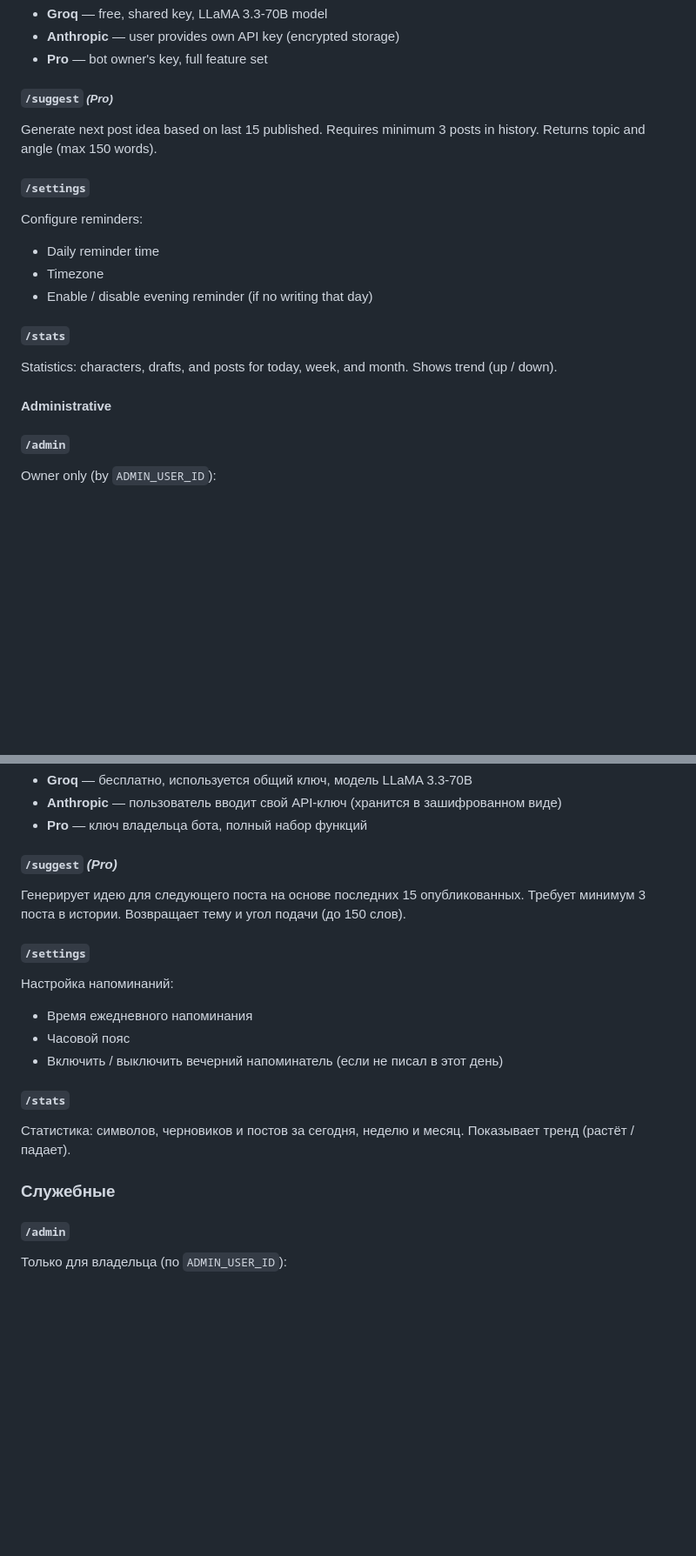
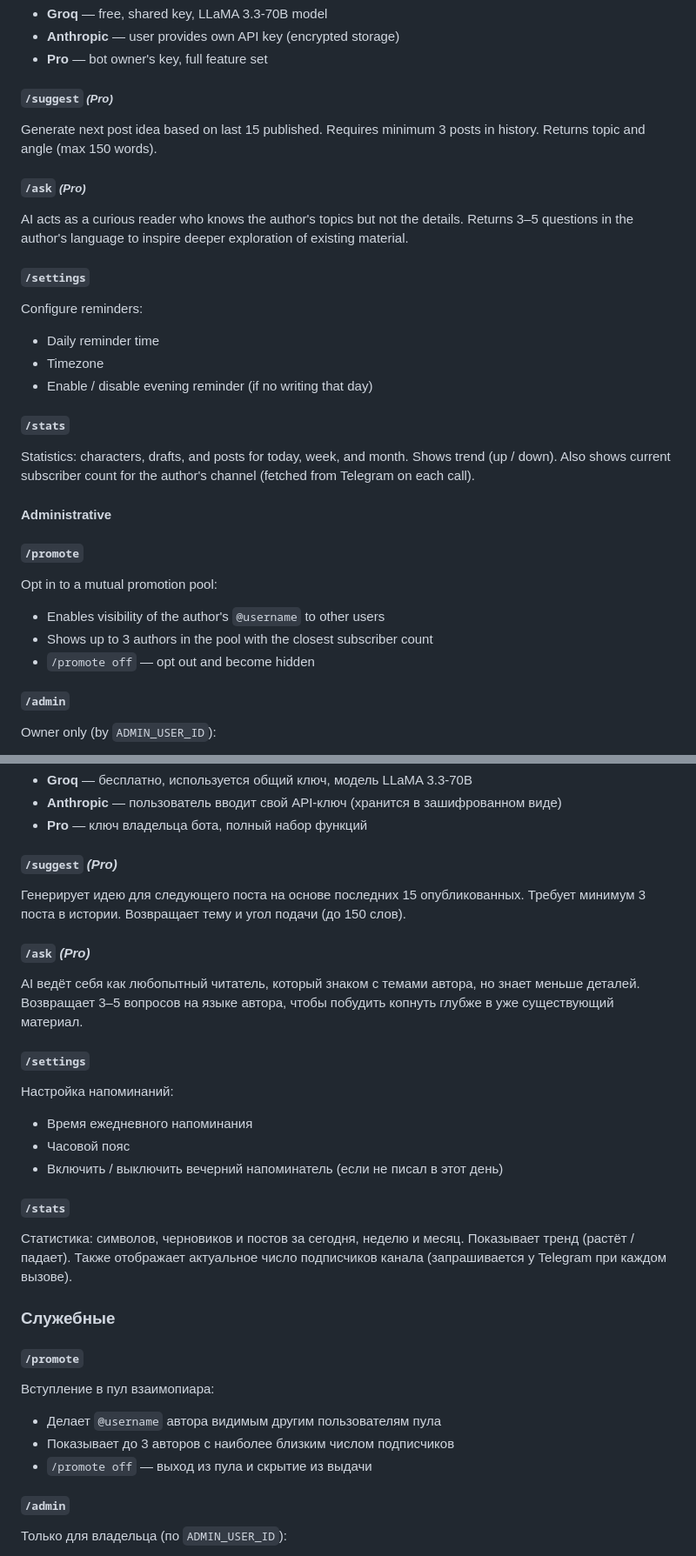
Before and after one commit to mixbez/writershadow, a Markdown page: README.md, 2 parts joined by grey strips. Shown at 87% size. Rendered like a GitHub page; blank space fills up the shorter version.

Commit message:
Update README: document /ask, /promote, combine rework, stats subscriber count
Co-Authored-By: Claude Sonnet 4.6 <noreply@anthropic.com>

```diff
--- a/README.md
+++ b/README.md
@@ -258,6 +261,9 @@ Choose AI provider:
 ##### `/suggest` *(Pro)*
 Generate next post idea based on last 15 published. Requires minimum 3 posts in history. Returns topic and angle (max 150 words).
 
+##### `/ask` *(Pro)*
+AI acts as a curious reader who knows the author's topics but not the details. Returns 3–5 questions in the author's language to inspire deeper exploration of existing material.
+
 ##### `/settings`
 Configure reminders:
 - Daily reminder time
@@ -265,9 +271,15 @@ Configure reminders:
 - Enable / disable evening reminder (if no writing that day)
 
 ##### `/stats`
-Statistics: characters, drafts, and posts for today, week, and month. Shows trend (up / down).
+Statistics: characters, drafts, and posts for today, week, and month. Shows trend (up / down). Also shows current subscriber count for the author's channel (fetched from Telegram on each call).
 
 #### Administrative
+
+##### `/promote`
+Opt in to a mutual promotion pool:
+- Enables visibility of the author's `@username` to other users
+- Shows up to 3 authors in the pool with the closest subscriber count
+- `/promote off` — opt out and become hidden
 
 ##### `/admin`
 Owner only (by `ADMIN_USER_ID`):
@@ -723,6 +739,9 @@ writershadow/
 #### `/suggest` *(Pro)*
 Генерирует идею для следующего поста на основе последних 15 опубликованных. Требует минимум 3 поста в истории. Возвращает тему и угол подачи (до 150 слов).
 
+#### `/ask` *(Pro)*
+AI ведёт себя как любопытный читатель, который знаком с темами автора, но знает меньше деталей. Возвращает 3–5 вопросов на языке автора, чтобы побудить копнуть глубже в уже существующий материал.
+
 #### `/settings`
 Настройка напоминаний:
 - Время ежедневного напоминания
@@ -730,9 +749,15 @@ writershadow/
 - Включить / выключить вечерний напоминатель (если не писал в этот день)
 
 #### `/stats`
-Статистика: символов, черновиков и постов за сегодня, неделю и месяц. Показывает тренд (растёт / падает).
+Статистика: символов, черновиков и постов за сегодня, неделю и месяц. Показывает тренд (растёт / падает). Также отображает актуальное число подписчиков канала (запрашивается у Telegram при каждом вызове).
 
 ### Служебные
+
+#### `/promote`
+Вступление в пул взаимопиара:
+- Делает `@username` автора видимым другим пользователям пула
+- Показывает до 3 авторов с наиболее близким числом подписчиков
+- `/promote off` — выход из пула и скрытие из выдачи
 
 #### `/admin`
 Только для владельца (по `ADMIN_USER_ID`):
```
Also changed, not shown: other parts of README.md (+15 -7 lines).
